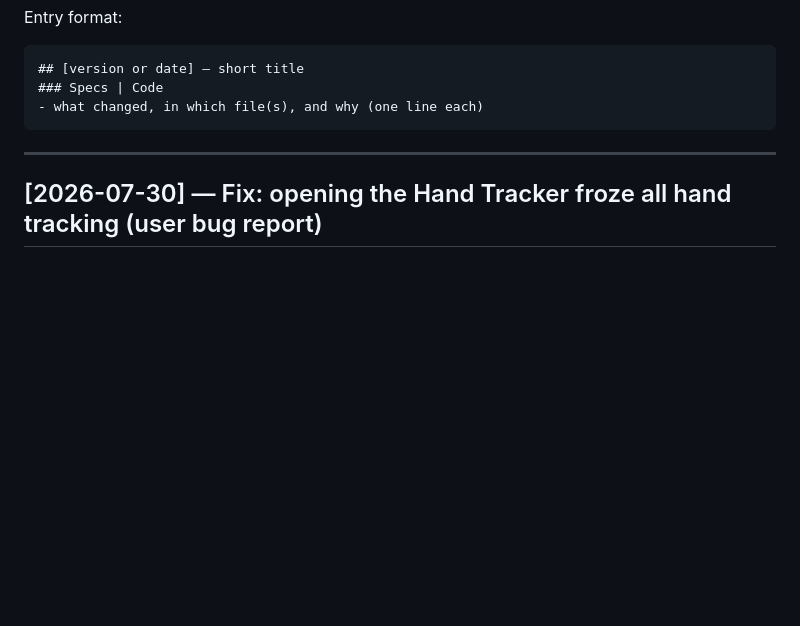
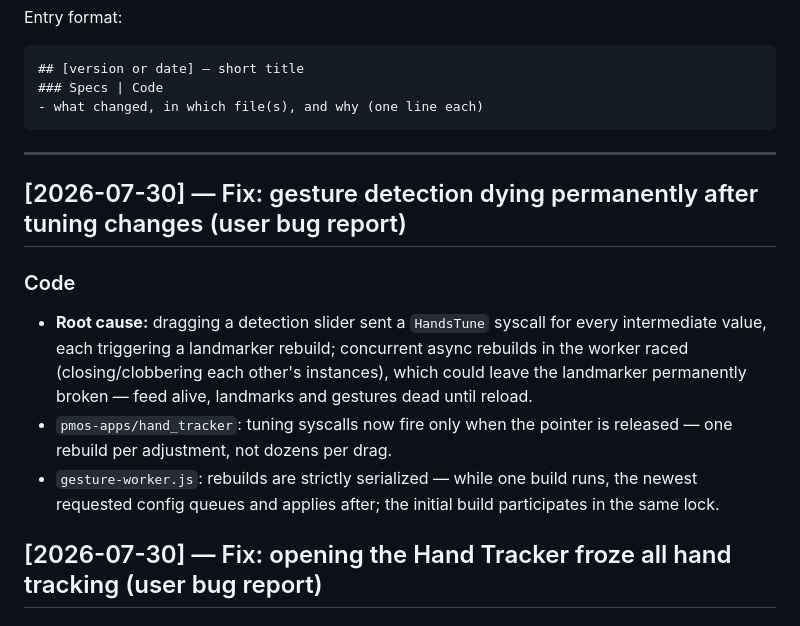
Before and after one commit to ABakdi/pseudo-motion-os, a Markdown page: docs/Changelog.md, the part around the change. GitHub-like rendering; blank space fills up the shorter version.

Commit message:
docs: log the tuning-rebuild race and its fix

````diff
--- a/docs/Changelog.md
+++ b/docs/Changelog.md
@@ -11,6 +11,12 @@ Entry format:
 ```
 
 ---
+
+## [2026-07-30] — Fix: gesture detection dying permanently after tuning changes (user bug report)
+### Code
+- **Root cause:** dragging a detection slider sent a `HandsTune` syscall for every intermediate value, each triggering a landmarker rebuild; concurrent async rebuilds in the worker raced (closing/clobbering each other's instances), which could leave the landmarker permanently broken — feed alive, landmarks and gestures dead until reload.
+- `pmos-apps/hand_tracker`: tuning syscalls now fire only when the pointer is released — one rebuild per adjustment, not dozens per drag.
+- `gesture-worker.js`: rebuilds are strictly serialized — while one build runs, the newest requested config queues and applies after; the initial build participates in the same lock.
 
 ## [2026-07-30] — Fix: opening the Hand Tracker froze all hand tracking (user bug report)
 ### Code
````
